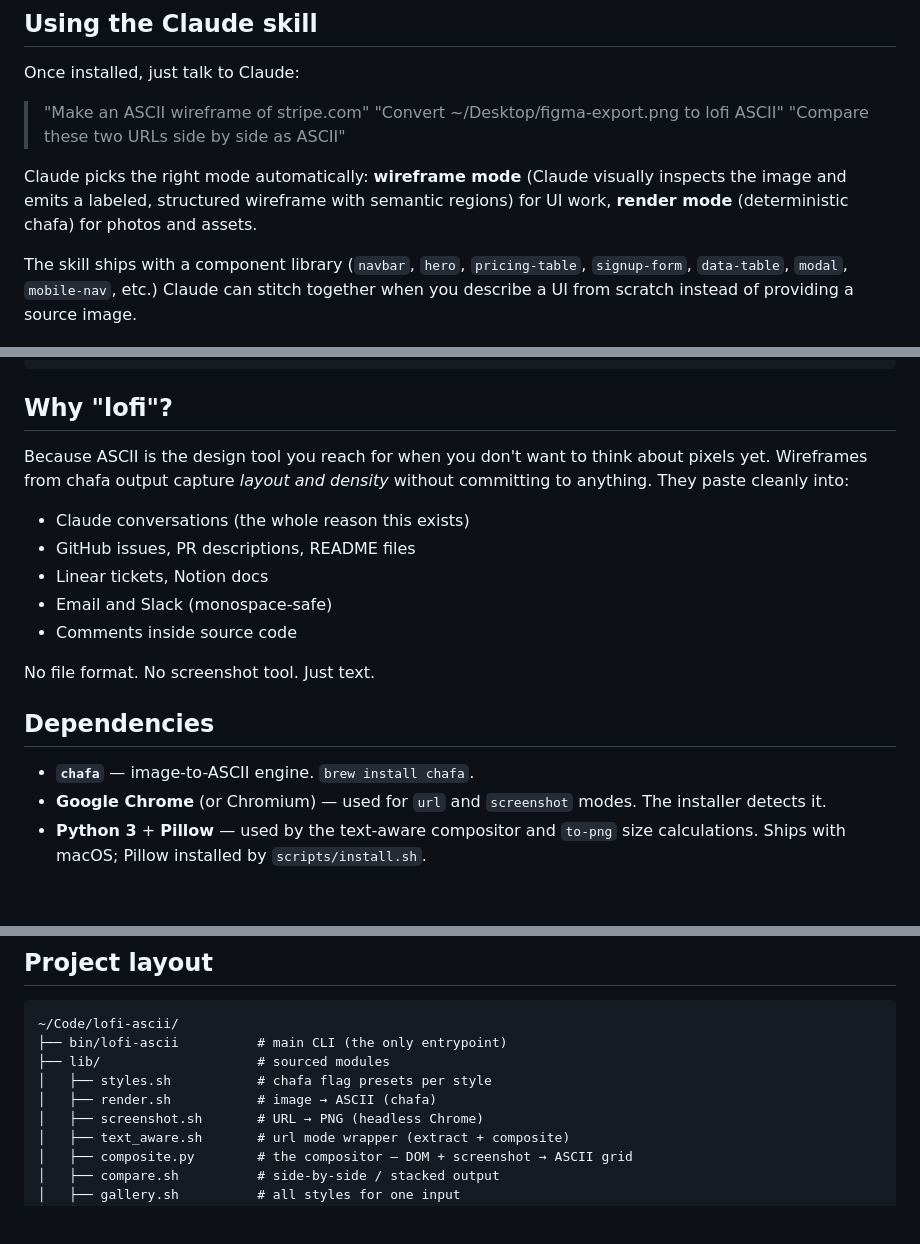
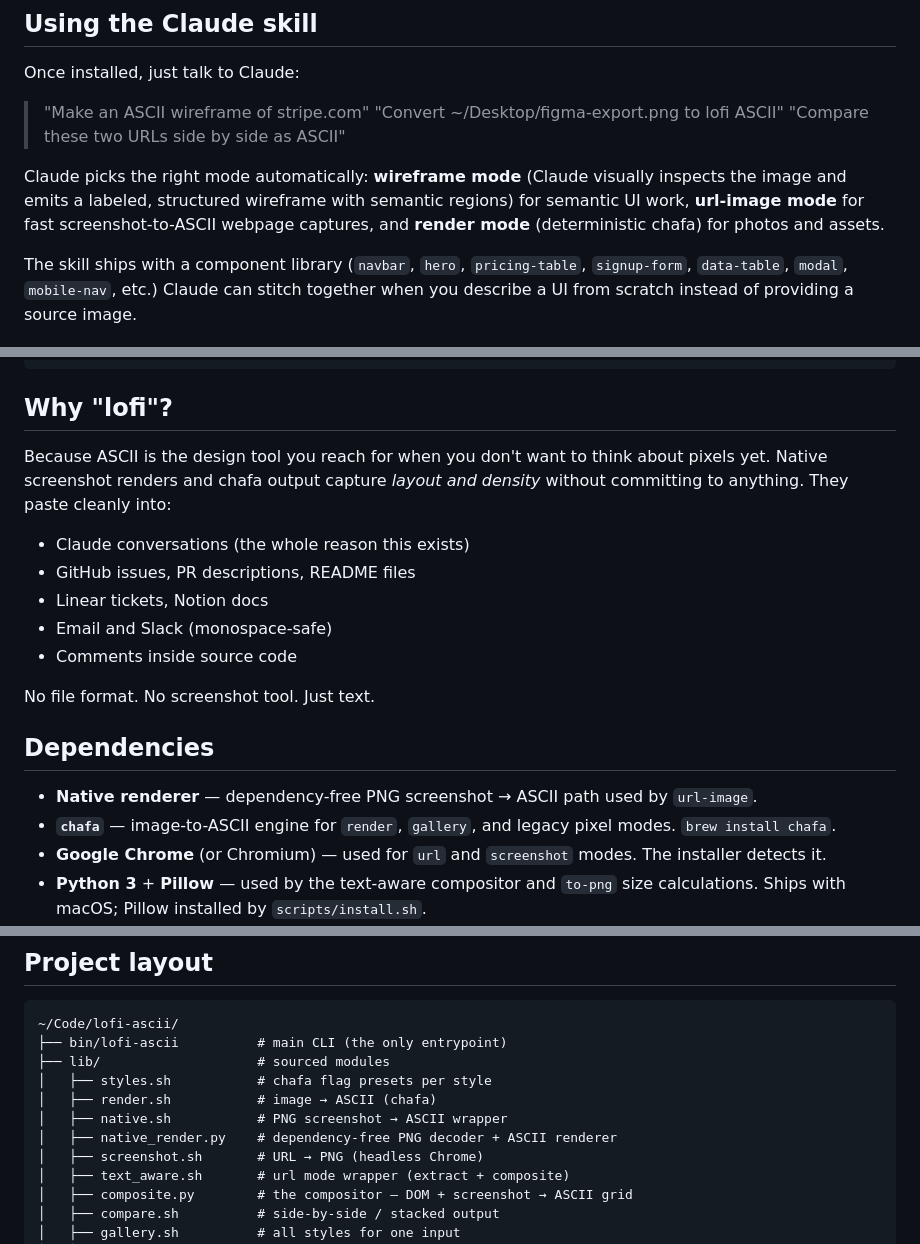
Before and after one commit to KishParikh13/lofi-ascii, a Markdown page: README.md, 3 parts joined by grey strips. Drawn GitHub-style; blank space fills up the shorter version.

```diff
--- a/README.md
+++ b/README.md
@@ -121,7 +152,7 @@ Once installed, just talk to Claude:
 > "Convert ~/Desktop/figma-export.png to lofi ASCII"
 > "Compare these two URLs side by side as ASCII"
 
-Claude picks the right mode automatically: **wireframe mode** (Claude visually inspects the image and emits a labeled, structured wireframe with semantic regions) for UI work, **render mode** (deterministic chafa) for photos and assets.
+Claude picks the right mode automatically: **wireframe mode** (Claude visually inspects the image and emits a labeled, structured wireframe with semantic regions) for semantic UI work, **url-image mode** for fast screenshot-to-ASCII webpage captures, and **render mode** (deterministic chafa) for photos and assets.
 
 The skill ships with a component library (`navbar`, `hero`, `pricing-table`, `signup-form`, `data-table`, `modal`, `mobile-nav`, etc.) Claude can stitch together when you describe a UI from scratch instead of providing a source image.
 
@@ -248,7 +279,7 @@ lofi-ascii to-png wireframe.txt --out=wireframe.png --font-size=14
 
 ## Why "lofi"?
 
-Because ASCII is the design tool you reach for when you don't want to think about pixels yet. Wireframes from chafa output capture *layout and density* without committing to anything. They paste cleanly into:
+Because ASCII is the design tool you reach for when you don't want to think about pixels yet. Native screenshot renders and chafa output capture *layout and density* without committing to anything. They paste cleanly into:
 
 - Claude conversations (the whole reason this exists)
 - GitHub issues, PR descriptions, README files
@@ -260,7 +291,8 @@ No file format. No screenshot tool. Just text.
 
 ## Dependencies
 
-- **`chafa`** — image-to-ASCII engine. `brew install chafa`.
+- **Native renderer** — dependency-free PNG screenshot → ASCII path used by `url-image`.
+- **`chafa`** — image-to-ASCII engine for `render`, `gallery`, and legacy pixel modes. `brew install chafa`.
 - **Google Chrome** (or Chromium) — used for `url` and `screenshot` modes. The installer detects it.
 - **Python 3** + **Pillow** — used by the text-aware compositor and `to-png` size calculations. Ships with macOS; Pillow installed by `scripts/install.sh`.
 - **Node + puppeteer-core** — used by the text-aware mode to drive headless Chrome with DOM extraction. Installed by `scripts/install.sh`. Falls back gracefully (uses pixel-only rendering) if Node is missing.
@@ -273,6 +305,8 @@ No file format. No screenshot tool. Just text.
 ├── lib/                    # sourced modules
 │   ├── styles.sh           # chafa flag presets per style
 │   ├── render.sh           # image → ASCII (chafa)
+│   ├── native.sh           # PNG screenshot → ASCII wrapper
+│   ├── native_render.py    # dependency-free PNG decoder + ASCII renderer
 │   ├── screenshot.sh       # URL → PNG (headless Chrome)
 │   ├── text_aware.sh       # url mode wrapper (extract + composite)
 │   ├── composite.py        # the compositor — DOM + screenshot → ASCII grid
```
Also changed, not shown: other parts of README.md (+35 -4 lines), DISTRIBUTION.md (added, +232 -0 lines), REVIEW.md (added, +174 -0 lines), SKILL.md (+19 -5 lines), assets/social-preview.png (added), 12 other files.
